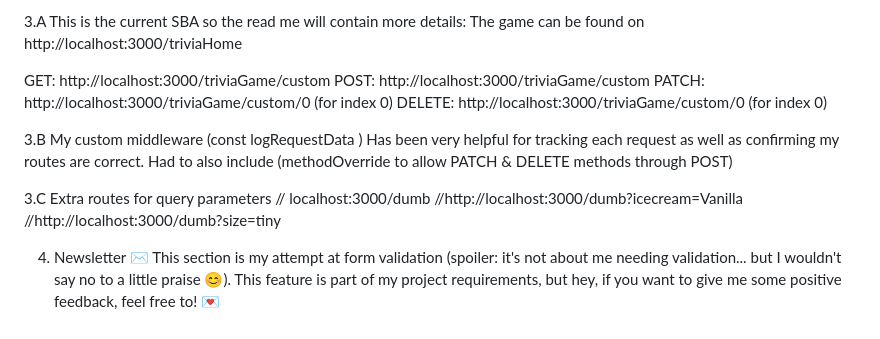
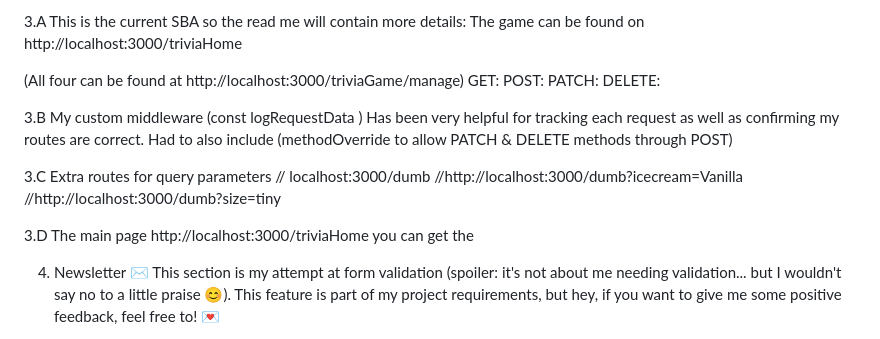
Before and after one commit to DHenson1337/SBA-316-Mini-Game-Website, a Markdown page: README.md, the part around the change. GitHub-like rendering.

Commit message:
Just had to update read me

```diff
--- a/README.md
+++ b/README.md
@@ -25,10 +25,11 @@ Games 🎮
 3.A This is the current SBA so the read me will contain more details:
 The game can be found on http://localhost:3000/triviaHome
 
-GET: http://localhost:3000/triviaGame/custom
-POST: http://localhost:3000/triviaGame/custom
-PATCH: http://localhost:3000/triviaGame/custom/0 (for index 0)
-DELETE: http://localhost:3000/triviaGame/custom/0 (for index 0)
+(All four can be found at http://localhost:3000/triviaGame/manage)
+GET:
+POST:
+PATCH:
+DELETE:
 
 3.B My custom middleware (const logRequestData )
 Has been very helpful for tracking each request as well as confirming my routes are correct.
@@ -38,6 +39,8 @@ Had to also include (methodOverride to allow PATCH & DELETE methods through POST
 // localhost:3000/dumb
 //http://localhost:3000/dumb?icecream=Vanilla
 //http://localhost:3000/dumb?size=tiny
+
+3.D The main page http://localhost:3000/triviaHome you can get the
 
 4. Newsletter ✉️
    This section is my attempt at form validation (spoiler: it's not about me needing validation... but I wouldn't say no to a little praise 😊). This feature is part of my project requirements, but hey, if you want to give me some positive feedback, feel free to! 💌
```
